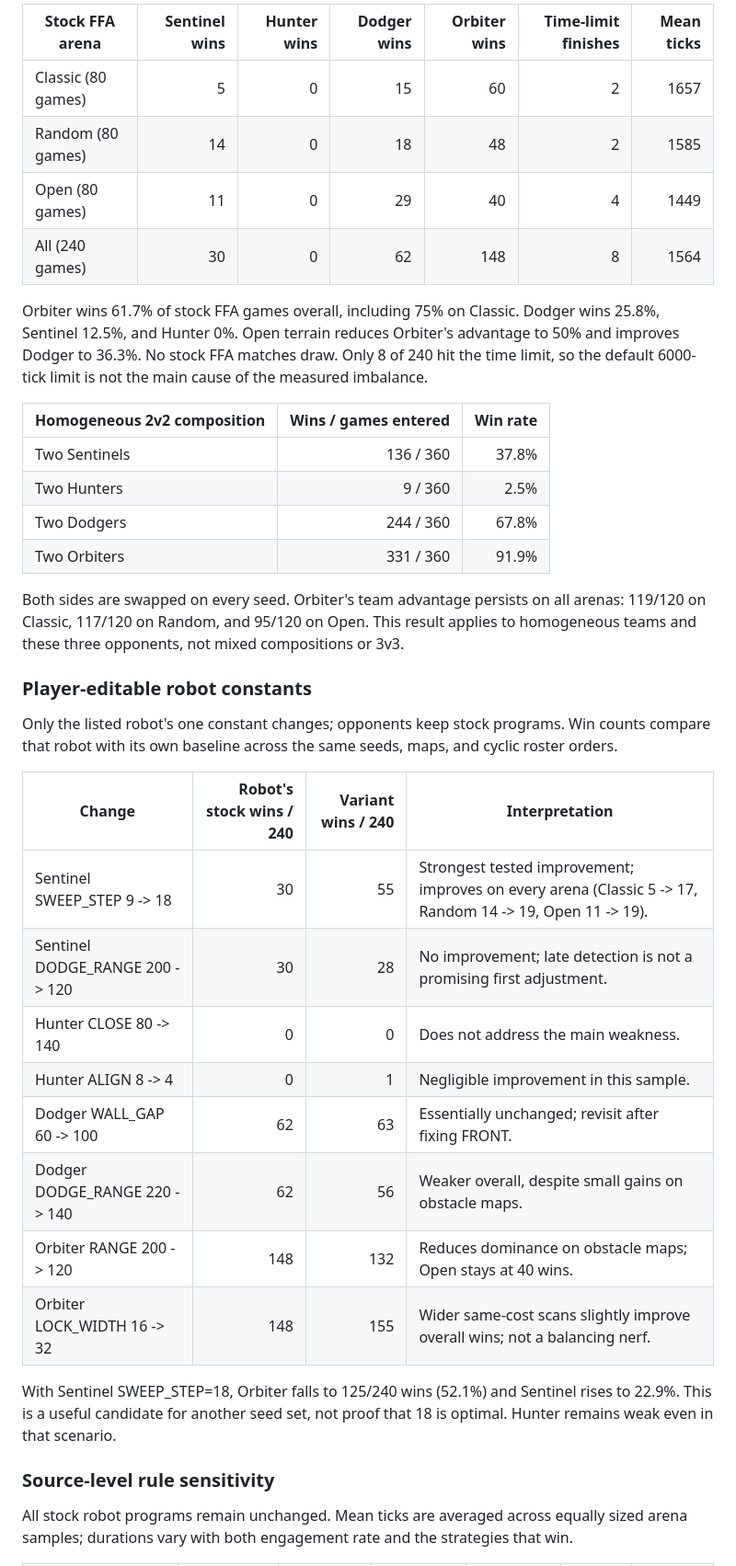
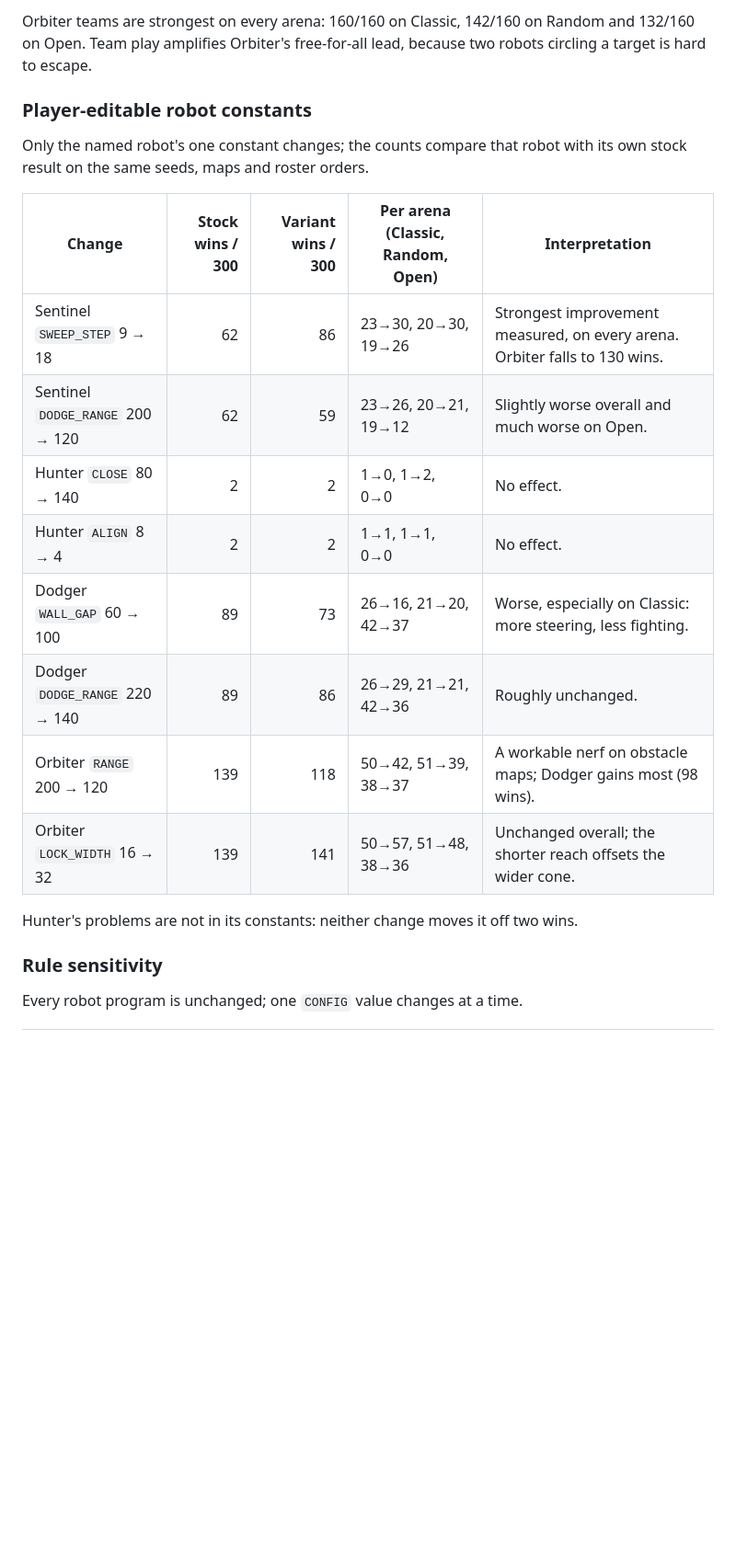
Before and after one commit to adelanovic/Assembly_Battle_Bots, a Markdown page: docs/REVIEW_AND_BALANCE.md, the part around one of its changes. Shown at 92% size. GitHub-like rendering; blank space fills up the shorter version.

```diff
--- a/docs/REVIEW_AND_BALANCE.md
+++ b/docs/REVIEW_AND_BALANCE.md
@@ -52,40 +67,24 @@ The 20-seed run completed **4560 matches**, with **zero runtime faults**. Each F
 
-| Stock FFA arena | Sentinel wins | Hunter wins | Dodger wins | Orbiter wins | Time-limit finishes | Mean ticks |
-|---|---:|---:|---:|---:|---:|---:|
-| Classic (80 games) | 5 | 0 | 15 | 60 | 2 | 1657 |
-| Random (80 games) | 14 | 0 | 18 | 48 | 2 | 1585 |
-| Open (80 games) | 11 | 0 | 29 | 40 | 4 | 1449 |
-| All (240 games) | 30 | 0 | 62 | 148 | 8 | 1564 |
-
-Orbiter wins 61.7% of stock FFA games overall, including 75% on Classic. Dodger wins 25.8%, Sentinel 12.5%, and Hunter 0%. Open terrain reduces Orbiter's advantage to 50% and improves Dodger to 36.3%. No stock FFA matches draw. Only 8 of 240 hit the time limit, so the default 6000-tick limit is not the main cause of the measured imbalance.
-
-| Homogeneous 2v2 composition | Wins / games entered | Win rate |
-|---|---:|---:|
-| Two Sentinels | 136 / 360 | 37.8% |
-| Two Hunters | 9 / 360 | 2.5% |
-| Two Dodgers | 244 / 360 | 67.8% |
-| Two Orbiters | 331 / 360 | 91.9% |
-
-Both sides are swapped on every seed. Orbiter's team advantage persists on all arenas: 119/120 on Classic, 117/120 on Random, and 95/120 on Open. This result applies to homogeneous teams and these three opponents, not mixed compositions or 3v3.
+Orbiter teams are strongest on every arena: 160/160 on Classic, 142/160 on Random and 132/160 on Open. Team play amplifies Orbiter's free-for-all lead, because two robots circling a target is hard to escape.
 
 ### Player-editable robot constants
 
-Only the listed robot's one constant changes; opponents keep stock programs. Win counts compare that robot with its own baseline across the same seeds, maps, and cyclic roster orders.
+Only the named robot's one constant changes; the counts compare that robot with its own stock result on the same seeds, maps and roster orders.
 
-| Change | Robot's stock wins / 240 | Variant wins / 240 | Interpretation |
-|---|---:|---:|---|
-| Sentinel SWEEP_STEP 9 -> 18 | 30 | 55 | Strongest tested improvement; improves on every arena (Classic 5 -> 17, Random 14 -> 19, Open 11 -> 19). |
-| Sentinel DODGE_RANGE 200 -> 120 | 30 | 28 | No improvement; late detection is not a promising first adjustment. |
-| Hunter CLOSE 80 -> 140 | 0 | 0 | Does not address the main weakness. |
-| Hunter ALIGN 8 -> 4 | 0 | 1 | Negligible improvement in this sample. |
-| Dodger WALL_GAP 60 -> 100 | 62 | 63 | Essentially unchanged; revisit after fixing FRONT. |
-| Dodger DODGE_RANGE 220 -> 140 | 62 | 56 | Weaker overall, despite small gains on obstacle maps. |
-| Orbiter RANGE 200 -> 120 | 148 | 132 | Reduces dominance on obstacle maps; Open stays at 40 wins. |
-| Orbiter LOCK_WIDTH 16 -> 32 | 148 | 155 | Wider same-cost scans slightly improve overall wins; not a balancing nerf. |
+| Change | Stock wins / 300 | Variant wins / 300 | Per arena (Classic, Random, Open) | Interpretation |
+|---|---:|---:|---|---|
+| Sentinel `SWEEP_STEP` 9 → 18 | 62 | 86 | 23→30, 20→30, 19→26 | Strongest improvement measured, on every arena. Orbiter falls to 130 wins. |
+| Sentinel `DODGE_RANGE` 200 → 120 | 62 | 59 | 23→26, 20→21, 19→12 | Slightly worse overall and much worse on Open. |
+| Hunter `CLOSE` 80 → 140 | 2 | 2 | 1→0, 1→2, 0→0 | No effect. |
+| Hunter `ALIGN` 8 → 4 | 2 | 2 | 1→1, 1→1, 0→0 | No effect. |
+| Dodger `WALL_GAP` 60 → 100 | 89 | 73 | 26→16, 21→20, 42→37 | Worse, especially on Classic: more steering, less fighting. |
+| Dodger `DODGE_RANGE` 220 → 140 | 89 | 86 | 26→29, 21→21, 42→36 | Roughly unchanged. |
+| Orbiter `RANGE` 200 → 120 | 139 | 118 | 50→42, 51→39, 38→37 | A workable nerf on obstacle maps; Dodger gains most (98 wins). |
+| Orbiter `LOCK_WIDTH` 16 → 32 | 139 | 141 | 50→57, 51→48, 38→36 | Unchanged overall; the shorter reach offsets the wider cone. |
 
-With Sentinel SWEEP_STEP=18, Orbiter falls to 125/240 wins (52.1%) and Sentinel rises to 22.9%. This is a useful candidate for another seed set, not proof that 18 is optimal. Hunter remains weak even in that scenario.
+Hunter's problems are not in its constants: neither change moves it off two wins.
 
-### Source-level rule sensitivity
+### Rule sensitivity
 
-All stock robot programs remain unchanged. Mean ticks are averaged across equally sized arena samples; durations vary with both engagement rate and the strategies that win.
+Every robot program is unchanged; one `CONFIG` value changes at a time.
 
```
Also changed, not shown: other parts of docs/REVIEW_AND_BALANCE.md (+76 -49 lines), README.md (+1 -1 lines), docs/screenshot.png, 8 other files.
